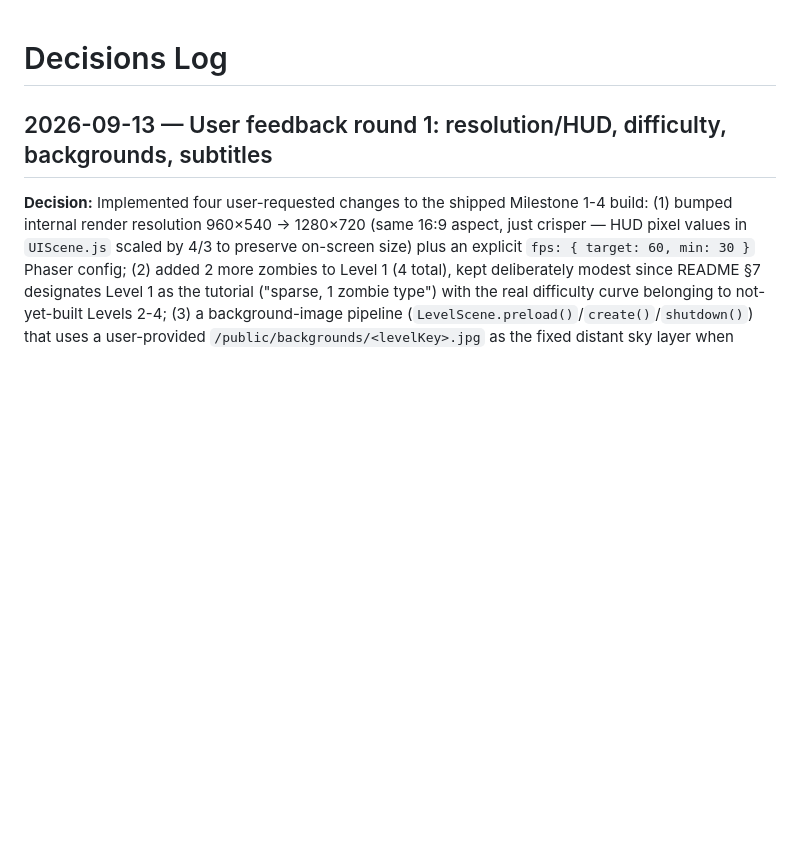
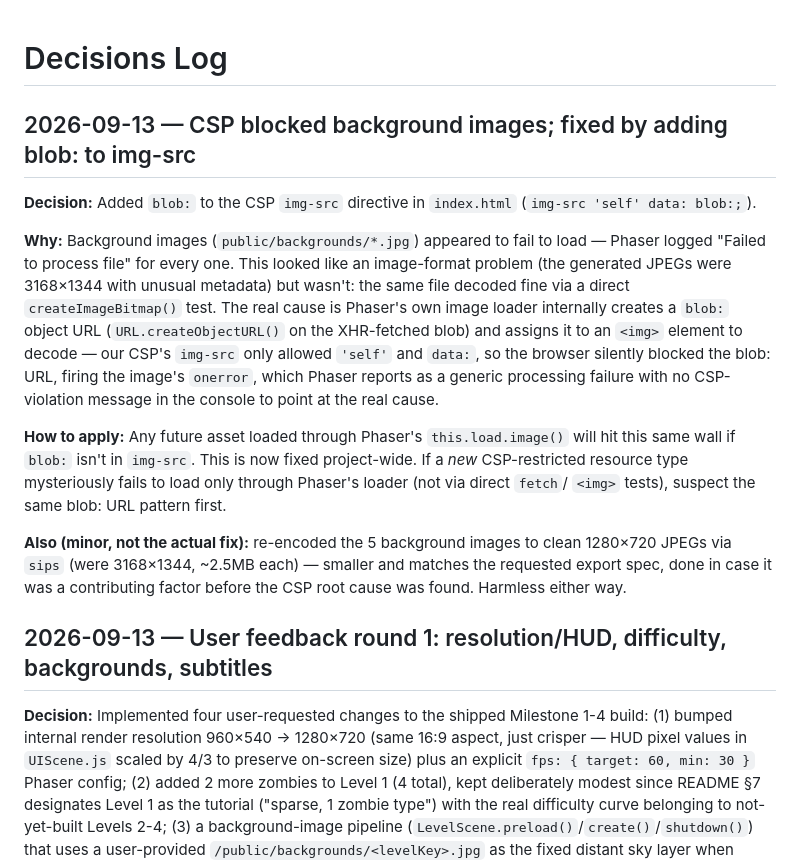
Before and after one commit to Soumik205/foxodus, a Markdown page: decisions.md, the part around the change. Rendered like a GitHub page; blank space fills up the shorter version.

Commit message:
Document the CSP blob: root-cause fix in decisions.md
Co-Authored-By: Claude Sonnet 5 <noreply@anthropic.com>
Claude-Session: https://claude.ai/code/session_011qHLMcAaZj8F4KGGgiviQ7

```diff
--- a/decisions.md
+++ b/decisions.md
@@ -1,4 +1,27 @@
 # Decisions Log
+
+## 2026-09-13 — CSP blocked background images; fixed by adding blob: to img-src
+
+**Decision:** Added `blob:` to the CSP `img-src` directive in `index.html`
+(`img-src 'self' data: blob:;`).
+
+**Why:** Background images (`public/backgrounds/*.jpg`) appeared to fail to load — Phaser logged
+"Failed to process file" for every one. This looked like an image-format problem (the generated
+JPEGs were 3168×1344 with unusual metadata) but wasn't: the same file decoded fine via a direct
+`createImageBitmap()` test. The real cause is Phaser's own image loader internally creates a
+`blob:` object URL (`URL.createObjectURL()` on the XHR-fetched blob) and assigns it to an
+`<img>` element to decode — our CSP's `img-src` only allowed `'self'` and `data:`, so the browser
+silently blocked the blob: URL, firing the image's `onerror`, which Phaser reports as a generic
+processing failure with no CSP-violation message in the console to point at the real cause.
+
+**How to apply:** Any future asset loaded through Phaser's `this.load.image()` will hit this same
+wall if `blob:` isn't in `img-src`. This is now fixed project-wide. If a *new* CSP-restricted
+resource type mysteriously fails to load only through Phaser's loader (not via direct `fetch`/
+`<img>` tests), suspect the same blob: URL pattern first.
+
+**Also (minor, not the actual fix):** re-encoded the 5 background images to clean 1280×720
+JPEGs via `sips` (were 3168×1344, ~2.5MB each) — smaller and matches the requested export spec,
+done in case it was a contributing factor before the CSP root cause was found. Harmless either way.
 
 ## 2026-09-13 — User feedback round 1: resolution/HUD, difficulty, backgrounds, subtitles
 
```
